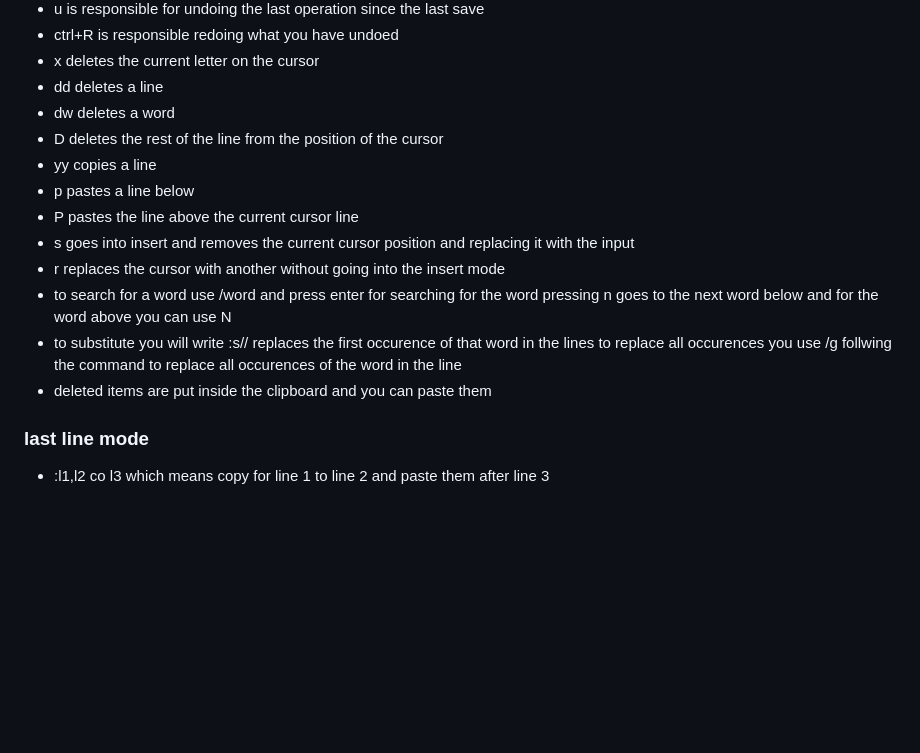
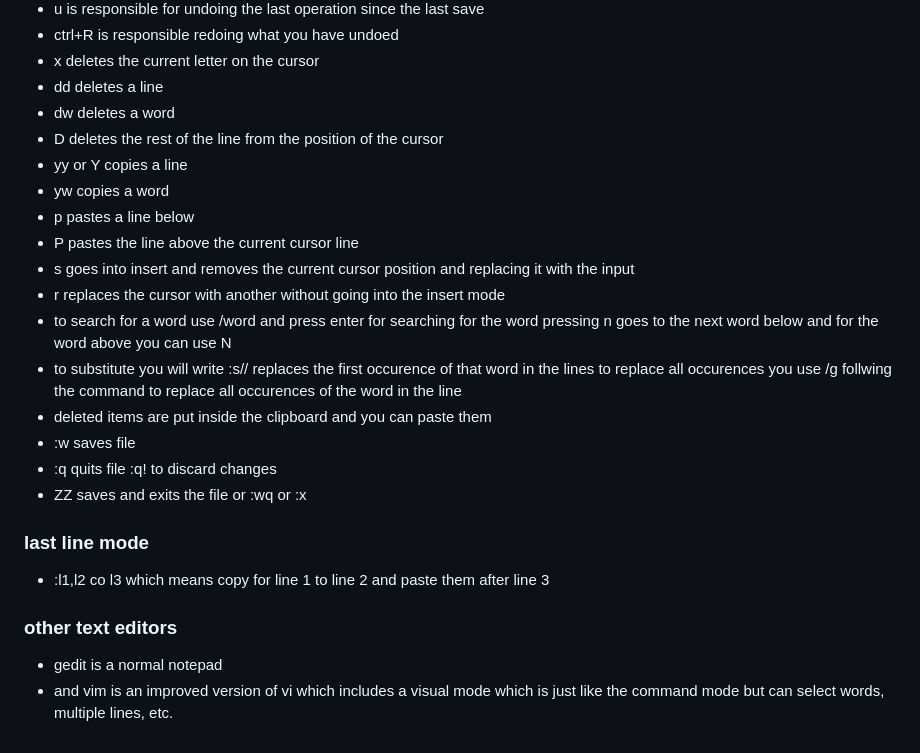
Before and after one commit to abdulrahmanalaa123/ITI-sessions, a Markdown page: itiLog.md, the part around the change. Rendered like a GitHub page; blank space fills up the shorter version.

Commit message:
udpating log on the date of:2024-12-14

```diff
--- a/itiLog.md
+++ b/itiLog.md
@@ -482,7 +482,8 @@ Number of days of warning before password expires	: 7
 - dd deletes a line
 - dw deletes a word
 - D deletes the rest of the line from the position of the cursor
-- yy copies a line
+- yy or Y copies a line
+- yw copies a word
 - p pastes a line below
 - P pastes the line above the current cursor line
 - s goes into insert and removes the current cursor position and replacing it with the input
@@ -490,5 +491,11 @@ Number of days of warning before password expires	: 7
 - to search for a word use /word and press enter for searching for the word pressing n goes to the next word below and for the word above you can use N
 - to substitute you will write :s/<word to replace>/<word you replace with> replaces the first occurence of that word in the lines to replace all occurences you use /g follwing the command to replace all occurences of the word in the line
 - deleted items are put inside the clipboard and you can paste them
+- :w saves file
+- :q quits file :q! to discard changes
+- ZZ saves and exits the file or :wq or :x
 ### last line mode
 - :l1,l2 co l3  which means copy for line 1 to line 2 and paste them after line 3
+### other text editors
+- gedit is a normal notepad
+- and vim is an improved version of vi which includes a visual mode which is just like the command mode but can select words, multiple lines, etc.
```
